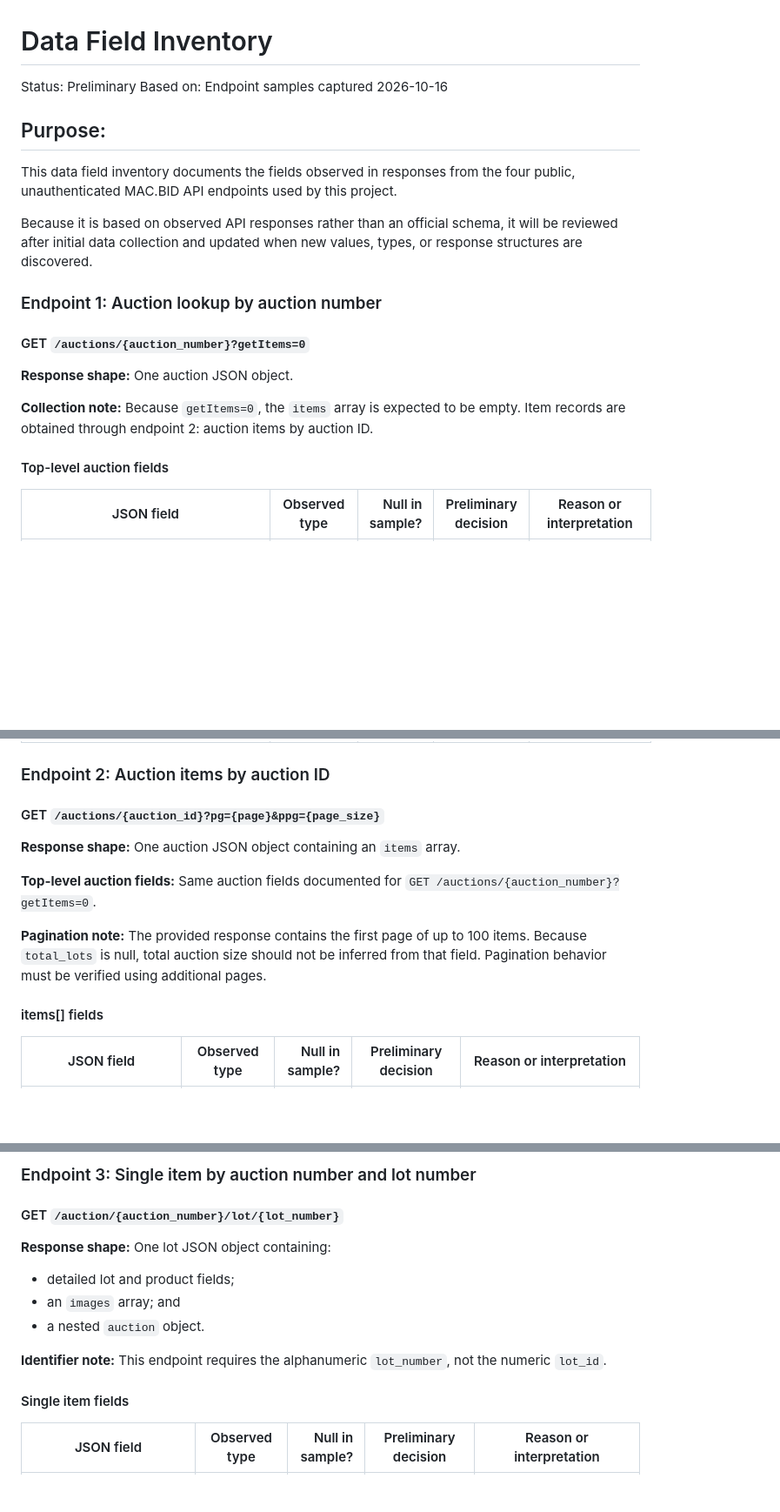
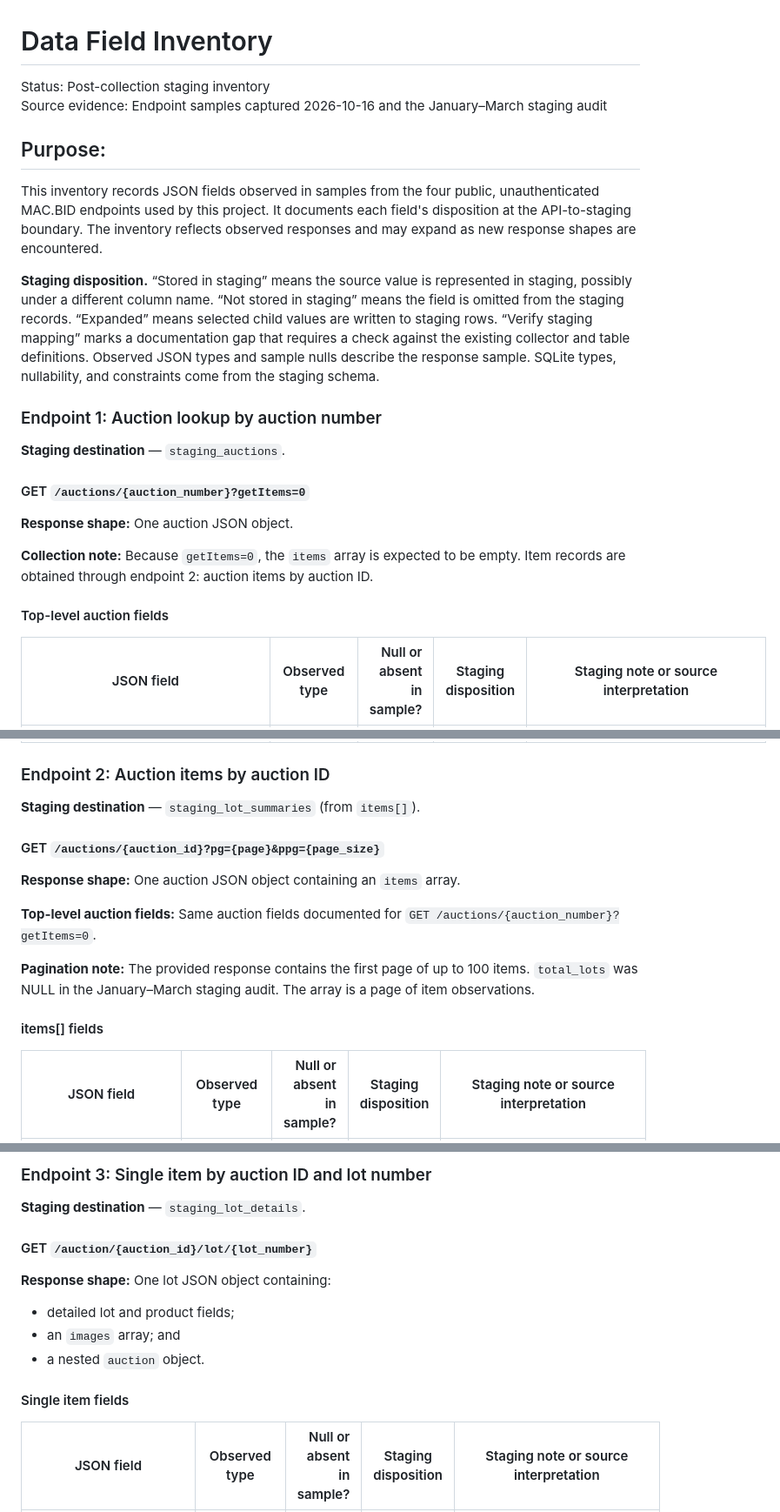
Before and after one commit to ajrobbins44/mac_win, a Markdown page: docs/compliance/data-field-inventory.md, 3 parts joined by grey strips. Shown at 87% size. Drawn GitHub-style; blank space fills up the shorter version.

```diff
--- a/docs/compliance/data-field-inventory.md
+++ b/docs/compliance/data-field-inventory.md
@@ -1,15 +1,17 @@
 # Data Field Inventory
 
-Status: Preliminary
-Based on: Endpoint samples captured 2026-10-16
+Status: Post-collection staging inventory
+Source evidence: Endpoint samples captured 2026-10-16 and the January–March staging audit
 
 ## Purpose:
 
-This data field inventory documents the fields observed in responses from the four public, unauthenticated MAC.BID API endpoints used by this project.
+This inventory records JSON fields observed in samples from the four public, unauthenticated MAC.BID endpoints used by this project. It documents each field's disposition at the API-to-staging boundary. The inventory reflects observed responses and may expand as new response shapes are encountered.
 
-Because it is based on observed API responses rather than an official schema, it will be reviewed after initial data collection and updated when new values, types, or response structures are discovered.
+**Staging disposition.** “Stored in staging” means the source value is represented in staging, possibly under a different column name. “Not stored in staging” means the field is omitted from the staging records. “Expanded” means selected child values are written to staging rows. “Verify staging mapping” marks a documentation gap that requires a check against the existing collector and table definitions. Observed JSON types and sample nulls describe the response sample. SQLite types, nullability, and constraints come from the staging schema.
 
 ### Endpoint 1: Auction lookup by auction number
+
+**Staging destination** — `staging_auctions`.
 
 #### GET `/auctions/{auction_number}?getItems=0`
 
@@ -20,5 +22,5 @@ to be empty. Item records are obtained through endpoint 2: auction items by auct
 
 #### Top-level auction fields
 
-| JSON field | Observed type | Null in sample? | Preliminary decision | Reason or interpretation |
+| JSON field | Observed type | Null or absent in sample? | Staging disposition | Staging note or source interpretation |
 |---|---|---:|---|---|
@@ -70,5 +72,7 @@ to be empty. Item records are obtained through endpoint 2: auction items by auct
 
 ### Endpoint 2: Auction items by auction ID
+
+**Staging destination** — `staging_lot_summaries` (from `items[]`).
 
 #### GET `/auctions/{auction_id}?pg={page}&ppg={page_size}`
 
@@ -78,11 +82,9 @@ to be empty. Item records are obtained through endpoint 2: auction items by auct
 `GET /auctions/{auction_number}?getItems=0`.
 
 **Pagination note:** The provided response contains the first page of
-up to 100 items. Because `total_lots` is null, total auction size should
-not be inferred from that field. Pagination behavior must be verified
-using additional pages.
+up to 100 items. `total_lots` was NULL in the January–March staging audit. The array is a page of item observations.
 
 #### items[] fields
 
-| JSON field | Observed type | Null in sample? | Preliminary decision | Reason or interpretation |
+| JSON field | Observed type | Null or absent in sample? | Staging disposition | Staging note or source interpretation |
 |---|---|---:|---|---|
@@ -127,18 +129,16 @@ using additional pages.
 
-### Endpoint 3: Single item by auction number and lot number
+### Endpoint 3: Single item by auction ID and lot number
 
-#### GET `/auction/{auction_number}/lot/{lot_number}`
+**Staging destination** — `staging_lot_details`.
+
+#### GET `/auction/{auction_id}/lot/{lot_number}`
 
 **Response shape:** One lot JSON object containing:
-
 - detailed lot and product fields;
 - an `images` array; and
 - a nested `auction` object.
 
-**Identifier note:** This endpoint requires the alphanumeric
-`lot_number`, not the numeric `lot_id`.
-
 #### Single item fields
 
-| JSON field | Observed type | Null in sample? | Preliminary decision | Reason or interpretation |
+| JSON field | Observed type | Null or absent in sample? | Staging disposition | Staging note or source interpretation |
 |---|---|---:|---|---|
```
Also changed, not shown: other parts of docs/compliance/data-field-inventory.md (+147 -139 lines).
